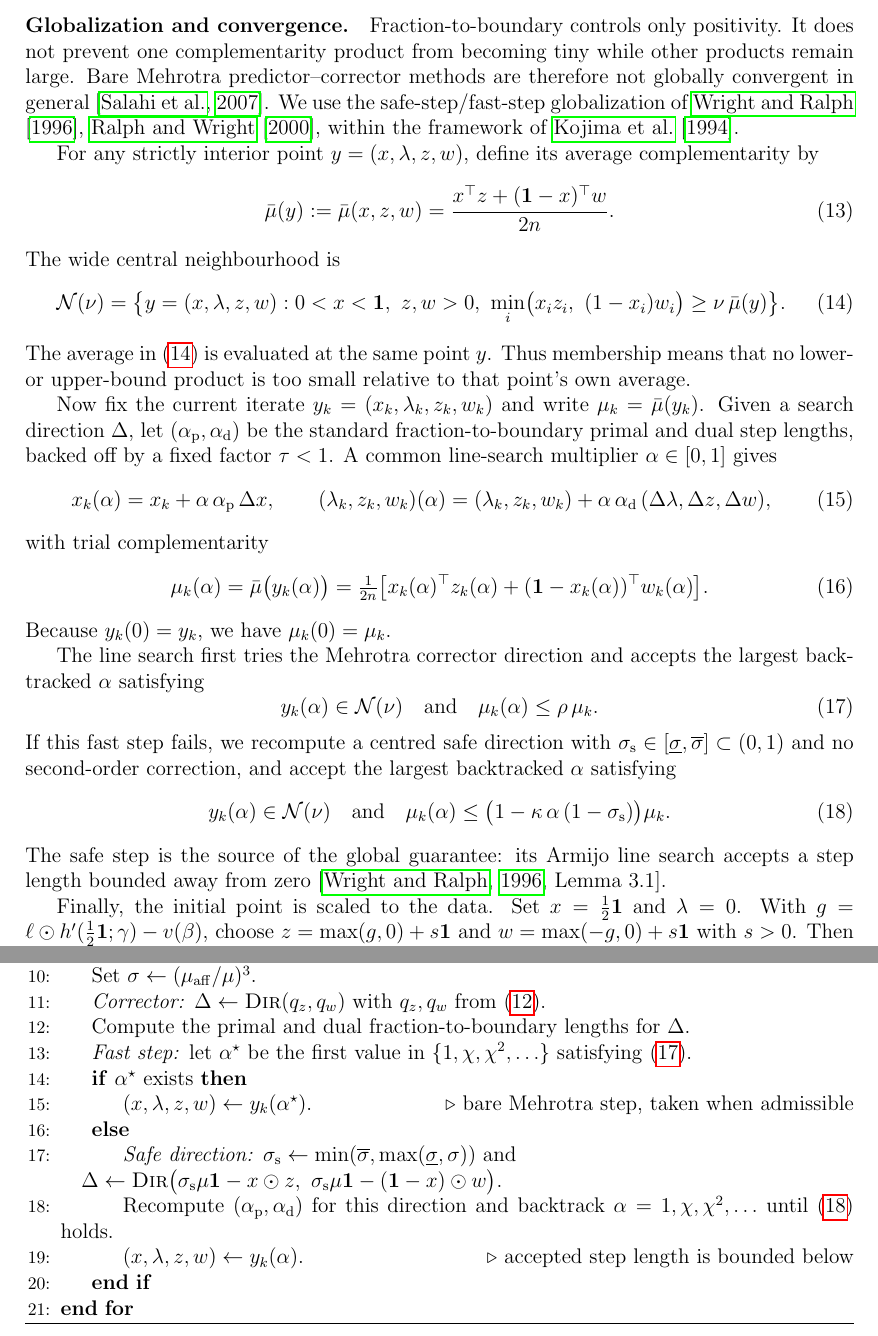
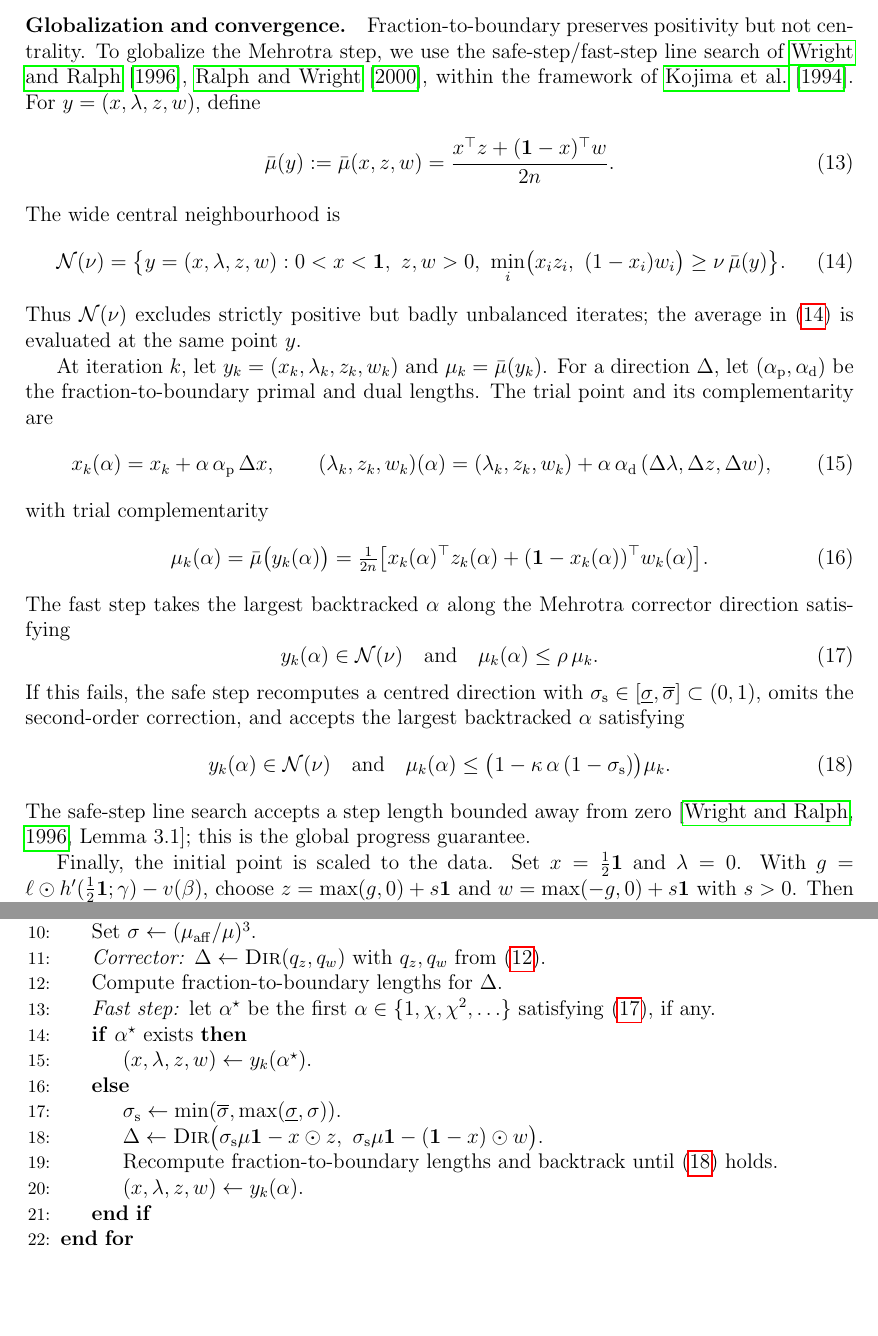
Before and after one commit to andyYaoR/PerturbedUtilityModel, a LaTeX paper (paper.tex): two parts of pages 12 and 23 of 24 before the commit and two parts of pages 12 and 14 of 23 after it, joined at a grey line, cut at the place of the change, the shorter picture padded with empty space. Compiled offline with pdfLaTeX.

Commit message:
Simplify IPM globalization description

```diff
--- a/paper.tex
+++ b/paper.tex
@@ -487,15 +487,11 @@ with the second-order targets
 \end{equation}
 which yield the corrector direction $\Delta=(\Delta x,\Delta\lambda,\Delta z,\Delta w)$.
 
-\paragraph{Globalization and convergence.} Fraction-to-boundary controls only
-positivity. It does not prevent one complementarity product from becoming tiny while
-other products remain large. Bare Mehrotra predictor--corrector methods are
-therefore not globally convergent in general \citep{salahi2007mehrotra}. We use the
-safe-step/fast-step globalization of \citet{wright1996superlinear,ralph2000superlinear},
-within the framework of \citet{kojima1994global}.
-
-For any strictly interior point $y=(x,\lambda,z,w)$, define its average
-complementarity by
+\paragraph{Globalization and convergence.} Fraction-to-boundary preserves
+positivity but not centrality. To globalize the Mehrotra step, we use the
+safe-step/fast-step line search of
+\citet{wright1996superlinear,ralph2000superlinear}, within the framework of
+\citet{kojima1994global}. For $y=(x,\lambda,z,w)$, define
 \begin{equation}\label{eq:mu-bar}
     \bar\mu(y)
     :=\bar\mu(x,z,w)
@@ -506,15 +502,13 @@ The wide central neighbourhood is
     \cN(\nu)=\bigl\{y=(x,\lambda,z,w):0<x<\mathbf 1,\ z,w>0,\
         \min_i\bigl(x_iz_i,\ (1-x_i)w_i\bigr)\ge\nu\,\bar\mu(y)\bigr\}.
 \end{equation}
-The average in~\eqref{eq:nbhd} is evaluated at the same point $y$. Thus membership
-means that no lower- or upper-bound product is too small relative to that point's
-own average.
+Thus $\cN(\nu)$ excludes strictly positive but badly unbalanced iterates; the
+average in~\eqref{eq:nbhd} is evaluated at the same point $y$.
 
-Now fix the current iterate
-$y_k=(x_k,\lambda_k,z_k,w_k)$ and write $\mu_k=\bar\mu(y_k)$. Given a search
-direction $\Delta$, let $(\alpha_{\mathrm p},\alpha_{\mathrm d})$ be the standard
-fraction-to-boundary primal and dual step lengths, backed off by a fixed factor
-$\tau<1$. A common line-search multiplier $\alpha\in[0,1]$ gives
+At iteration $k$, let $y_k=(x_k,\lambda_k,z_k,w_k)$ and
+$\mu_k=\bar\mu(y_k)$. For a direction $\Delta$, let
+$(\alpha_{\mathrm p},\alpha_{\mathrm d})$ be the fraction-to-boundary primal and
+dual lengths. The trial point and its complementarity are
 \begin{equation}\label{eq:trial-point}
     x_k(\alpha)=x_k+\alpha\,\alpha_{\mathrm p}\,\Delta x,\qquad
     (\lambda_k,z_k,w_k)(\alpha)
@@ -526,24 +520,21 @@ with trial complementarity
     =\tfrac{1}{2n}\bigl[x_k(\alpha)^\top z_k(\alpha)
       +(\mathbf 1-x_k(\alpha))^\top w_k(\alpha)\bigr].
 \end{equation}
-Because $y_k(0)=y_k$, we have $\mu_k(0)=\mu_k$.
-
-The line search first tries the Mehrotra corrector direction and accepts the largest
-backtracked $\alpha$ satisfying
+The fast step takes the largest backtracked $\alpha$ along the Mehrotra corrector
+direction satisfying
 \begin{equation}\label{eq:fast-step}
     y_k(\alpha)\in\cN(\nu)\quad\text{and}\quad \mu_k(\alpha)\le\rho\,\mu_k.
 \end{equation}
-If this fast step fails, we recompute a centred safe direction with
-$\sigma_{\mathrm s}\in[\underline\sigma,\overline\sigma]\subset(0,1)$ and no
-second-order correction, and accept the largest backtracked $\alpha$ satisfying
+If this fails, the safe step recomputes a centred direction with
+$\sigma_{\mathrm s}\in[\underline\sigma,\overline\sigma]\subset(0,1)$, omits the
+second-order correction, and accepts the largest backtracked $\alpha$ satisfying
 \begin{equation}\label{eq:safe-step}
     y_k(\alpha)\in\cN(\nu)
     \quad\text{and}\quad
     \mu_k(\alpha)\le\bigl(1-\kappa\,\alpha\,(1-\sigma_{\mathrm s})\bigr)\mu_k.
 \end{equation}
-The safe step is the source of the global guarantee: its Armijo line search accepts
-a step length bounded away from zero
-\citep[Lemma~3.1]{wright1996superlinear}.
+The safe-step line search accepts a step length bounded away from zero
+\citep[Lemma~3.1]{wright1996superlinear}; this is the global progress guarantee.
 
 Finally, the initial point is scaled to the data. Set $x=\tfrac12\mathbf 1$ and
 $\lambda=0$. With $g=\ell\odot h'(\tfrac12\mathbf 1;\gamma)-v(\beta)$, choose
@@ -605,15 +596,15 @@ a generic conic solver for each OD subproblem.
     \State \emph{Predictor:} $\Delta^{\mathrm{aff}}\gets\textsc{Dir}\bigl(-x\odot z,\,-(\mathbf 1-x)\odot w\bigr)$; set $\mu_{\mathrm{aff}}$ to the affine fraction-to-boundary trial complementarity.
     \State Set $\sigma\gets(\mu_{\mathrm{aff}}/\mu)^3$.
     \State \emph{Corrector:} $\Delta\gets\textsc{Dir}(q_z,q_w)$ with $q_z,q_w$ from~\eqref{eq:mehrotra-rhs}.
-    \State Compute the primal and dual fraction-to-boundary lengths for $\Delta$.
-    \State \emph{Fast step:} let $\alpha^\star$ be the first value in $\{1,\chi,\chi^2,\ldots\}$ satisfying~\eqref{eq:fast-step}.
+    \State Compute fraction-to-boundary lengths for $\Delta$.
+    \State \emph{Fast step:} let $\alpha^\star$ be the first $\alpha\in\{1,\chi,\chi^2,\ldots\}$ satisfying~\eqref{eq:fast-step}, if any.
     \If{$\alpha^\star$ exists}
-        \State $(x,\lambda,z,w)\gets y_k(\alpha^\star)$. \Comment{bare Mehrotra step, taken when admissible}
+        \State $(x,\lambda,z,w)\gets y_k(\alpha^\star)$.
     \Else
-        \State \emph{Safe direction:} $\sigma_{\mathrm s}\gets\min(\overline\sigma,\max(\underline\sigma,\sigma))$ and
-        \Statex \quad $\Delta\gets\textsc{Dir}\bigl(\sigma_{\mathrm s}\mu\mathbf 1-x\odot z,\ \sigma_{\mathrm s}\mu\mathbf 1-(\mathbf 1-x)\odot w\bigr)$.
-        \State Recompute $(\alpha_{\mathrm p},\alpha_{\mathrm d})$ for this direction and backtrack $\alpha=1,\chi,\chi^2,\ldots$ until~\eqref{eq:safe-step} holds.
-        \State $(x,\lambda,z,w)\gets y_k(\alpha)$. \Comment{accepted step length is bounded below}
+        \State $\sigma_{\mathrm s}\gets\min(\overline\sigma,\max(\underline\sigma,\sigma))$.
+        \State $\Delta\gets\textsc{Dir}\bigl(\sigma_{\mathrm s}\mu\mathbf 1-x\odot z,\ \sigma_{\mathrm s}\mu\mathbf 1-(\mathbf 1-x)\odot w\bigr)$.
+        \State Recompute fraction-to-boundary lengths and backtrack until~\eqref{eq:safe-step} holds.
+        \State $(x,\lambda,z,w)\gets y_k(\alpha)$.
     \EndIf
 \EndFor
 \end{algorithmic}
```
